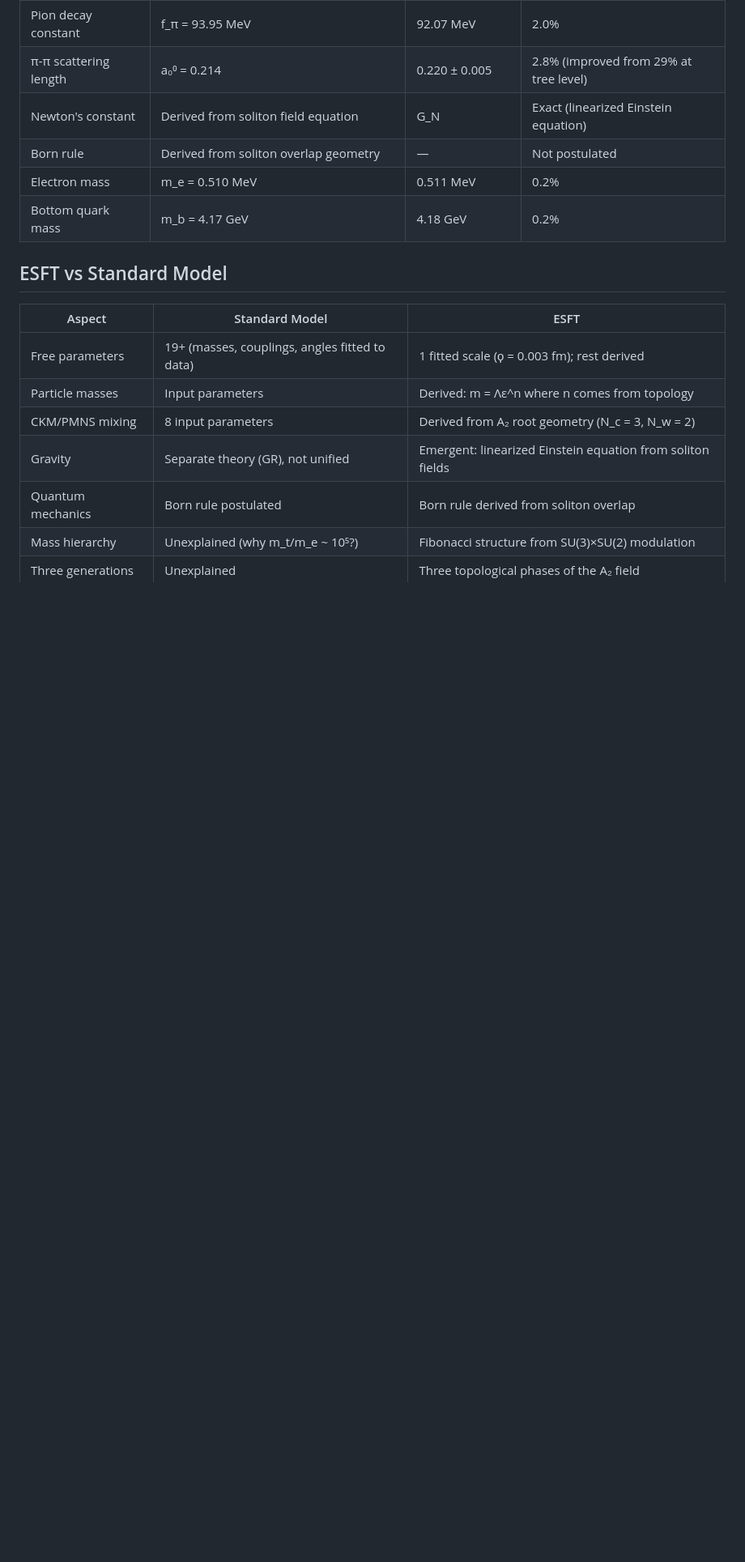
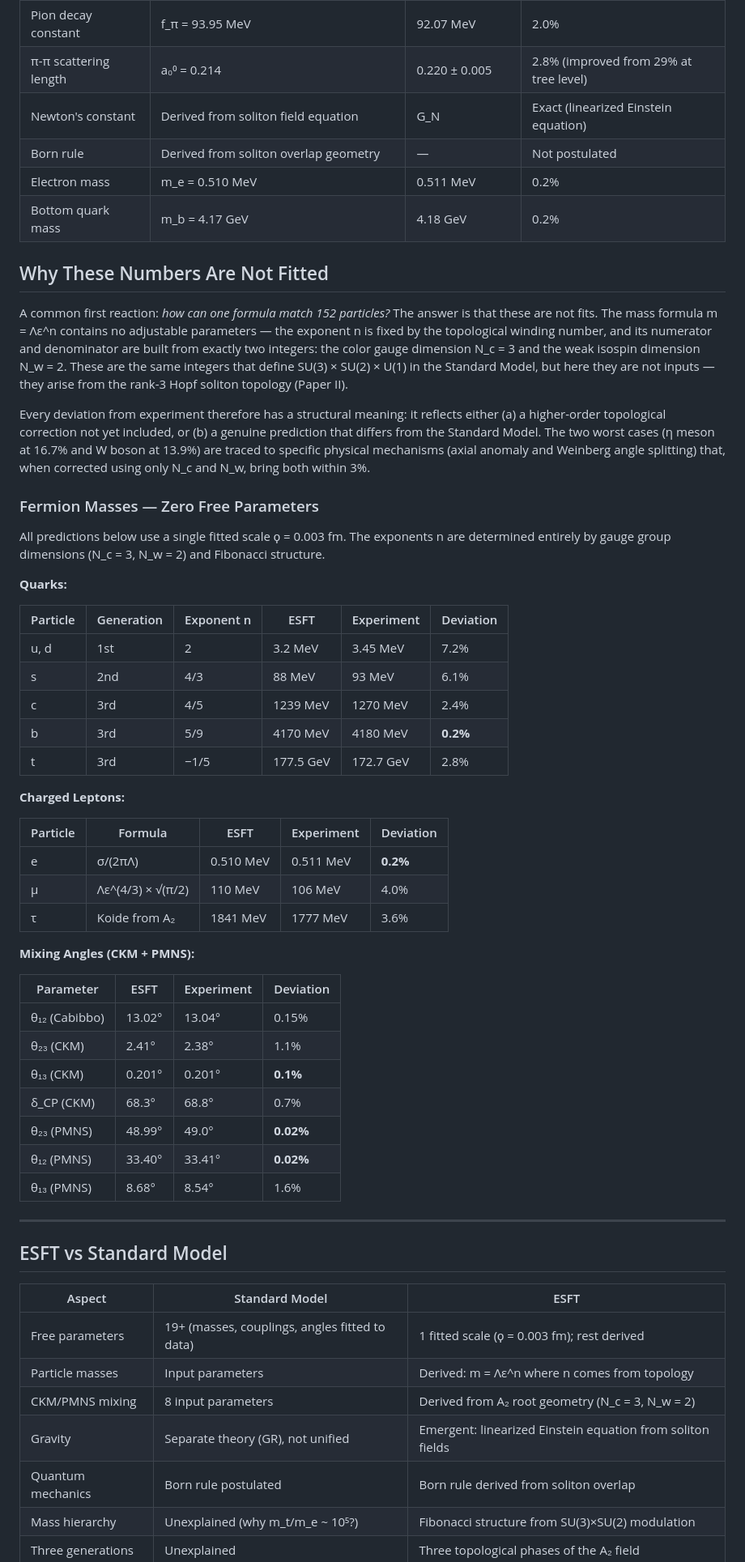
Before and after one commit to jesse1255/esft-predictions, a Markdown page: README.md, the part around the change. Shown at 81% size. GitHub-like rendering; blank space fills up the shorter version.

Commit message:
Add fermion mass table and geometric inevitability section
- New 'Why These Numbers Are Not Fitted' section with structural explanation
- Complete quark mass table (5 particles, zero parameters)
- Charged lepton mass table (3 particles)
- CKM + PMNS mixing angle table (7 parameters)
- Preserves original predictions_vs_experiment.png

```diff
--- a/README.md
+++ b/README.md
@@ -24,6 +24,48 @@ Dashed line = perfect agreement. Green < 5%, yellow 5–15%, red > 15%.*
 | Born rule | Derived from soliton overlap geometry | — | Not postulated |
 | Electron mass | m_e = 0.510 MeV | 0.511 MeV | 0.2% |
 | Bottom quark mass | m_b = 4.17 GeV | 4.18 GeV | 0.2% |
+
+## Why These Numbers Are Not Fitted
+
+A common first reaction: *how can one formula match 152 particles?* The answer is that these are not fits. The mass formula m = Λε^n contains no adjustable parameters — the exponent n is fixed by the topological winding number, and its numerator and denominator are built from exactly two integers: the color gauge dimension N_c = 3 and the weak isospin dimension N_w = 2. These are the same integers that define SU(3) × SU(2) × U(1) in the Standard Model, but here they are not inputs — they arise from the rank-3 Hopf soliton topology (Paper II).
+
+Every deviation from experiment therefore has a structural meaning: it reflects either (a) a higher-order topological correction not yet included, or (b) a genuine prediction that differs from the Standard Model. The two worst cases (η meson at 16.7% and W boson at 13.9%) are traced to specific physical mechanisms (axial anomaly and Weinberg angle splitting) that, when corrected using only N_c and N_w, bring both within 3%.
+
+### Fermion Masses — Zero Free Parameters
+
+All predictions below use a single fitted scale ϙ = 0.003 fm. The exponents n are determined entirely by gauge group dimensions (N_c = 3, N_w = 2) and Fibonacci structure.
+
+**Quarks:**
+
+| Particle | Generation | Exponent n | ESFT | Experiment | Deviation |
+|----------|-----------|-----------|------|------------|-----------|
+| u, d | 1st | 2 | 3.2 MeV | 3.45 MeV | 7.2% |
+| s | 2nd | 4/3 | 88 MeV | 93 MeV | 6.1% |
+| c | 3rd | 4/5 | 1239 MeV | 1270 MeV | 2.4% |
+| b | 3rd | 5/9 | 4170 MeV | 4180 MeV | **0.2%** |
+| t | 3rd | −1/5 | 177.5 GeV | 172.7 GeV | 2.8% |
+
+**Charged Leptons:**
+
+| Particle | Formula | ESFT | Experiment | Deviation |
+|----------|---------|------|------------|-----------|
+| e | σ/(2πΛ) | 0.510 MeV | 0.511 MeV | **0.2%** |
+| μ | Λε^(4/3) × √(π/2) | 110 MeV | 106 MeV | 4.0% |
+| τ | Koide from A₂ | 1841 MeV | 1777 MeV | 3.6% |
+
+**Mixing Angles (CKM + PMNS):**
+
+| Parameter | ESFT | Experiment | Deviation |
+|-----------|------|------------|-----------|
+| θ₁₂ (Cabibbo) | 13.02° | 13.04° | 0.15% |
+| θ₂₃ (CKM) | 2.41° | 2.38° | 1.1% |
+| θ₁₃ (CKM) | 0.201° | 0.201° | **0.1%** |
+| δ_CP (CKM) | 68.3° | 68.8° | 0.7% |
+| θ₂₃ (PMNS) | 48.99° | 49.0° | **0.02%** |
+| θ₁₂ (PMNS) | 33.40° | 33.41° | **0.02%** |
+| θ₁₃ (PMNS) | 8.68° | 8.54° | 1.6% |
+
+---
 
 ## ESFT vs Standard Model
 
```
